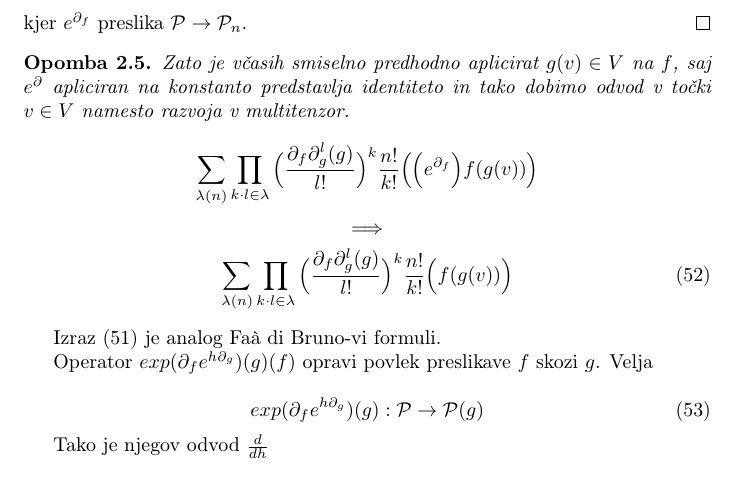
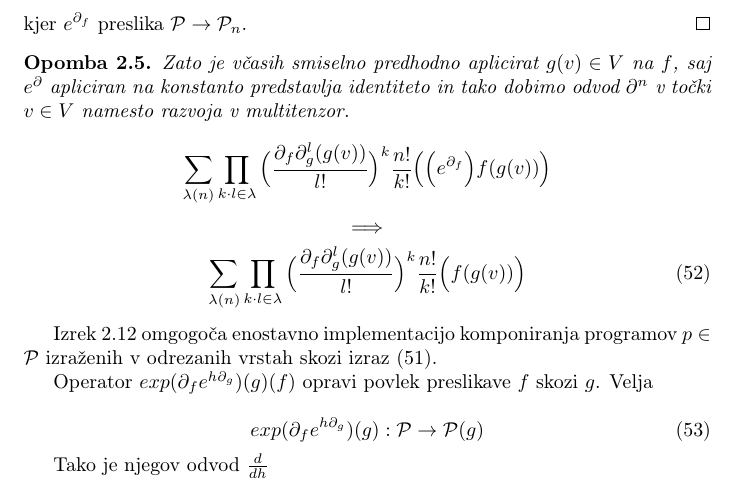
Before and after one commit to ZigaSajovic/dCpp, a LaTeX paper (autodiff.tex): part of page 16 of 23, cut so that both start at the same text. Compiled offline with pdfLaTeX.

Commit message:
Komponiranje programov skozi odrezane vrste

```diff
--- a/autodiff.tex
+++ b/autodiff.tex
@@ -885,14 +885,14 @@ kar znova omogoča učinkovito implementacijo.
  kjer $e^{\D_f}$ preslika $\dP\to\dP_n$.
  \end{proof}
  \begin{opomba}
- Zato je včasih smiselno predhodno aplicirat $g(v)\in V$ na $f$, saj $e^\D$ apliciran na konstanto predstavlja identiteto in tako dobimo odvod v točki $v\in V$ namesto razvoja v multitenzor.
-  $$\sum\limits_{\lambda(n)}\prod\limits_{k\cdot l\in\lambda}\Big(\frac{\D_f\D_g^l(g)}{l!}\Big)^k\frac{n!}{k!}\Big(\Big(e^{\D_f}\Big)f(g(v))\Big)$$
+ Zato je včasih smiselno predhodno aplicirat $g(v)\in V$ na $f$, saj $e^\D$ apliciran na konstanto predstavlja identiteto in tako dobimo odvod $\D^n$ v točki $v\in V$ namesto razvoja v multitenzor.
+  $$\sum\limits_{\lambda(n)}\prod\limits_{k\cdot l\in\lambda}\Big(\frac{\D_f\D_g^l(g(v))}{l!}\Big)^k\frac{n!}{k!}\Big(\Big(e^{\D_f}\Big)f(g(v))\Big)$$
   $$\implies$$
   \begin{equation}\label{eq:dCompositePoint}
-  \sum\limits_{\lambda(n)}\prod\limits_{k\cdot l\in\lambda}\Big(\frac{\D_f\D_g^l(g)}{l!}\Big)^k\frac{n!}{k!}\Big(f(g(v))\Big)
+  \sum\limits_{\lambda(n)}\prod\limits_{k\cdot l\in\lambda}\Big(\frac{\D_f\D_g^l(g(v))}{l!}\Big)^k\frac{n!}{k!}\Big(f(g(v))\Big)
   \end{equation}
  \end{opomba}
- Izraz $\eqref{eq:dComposite}$ je analog Faà di Bruno-vi formuli.
+ Izrek $\ref{izr:kompo}$ omgogoča enostavno implementacijo komponiranja programov $p\in\dP$ izraženih v odrezanih vrstah skozi izraz $\eqref{eq:dComposite}$.
 
  Operator $exp(\D_fe^{h\D_g})(g)(f)$ opravi povlek preslikave $f$ skozi $g$. Velja
 
```
Also changed, not shown: autodiff.tex (2 more changed lines).
